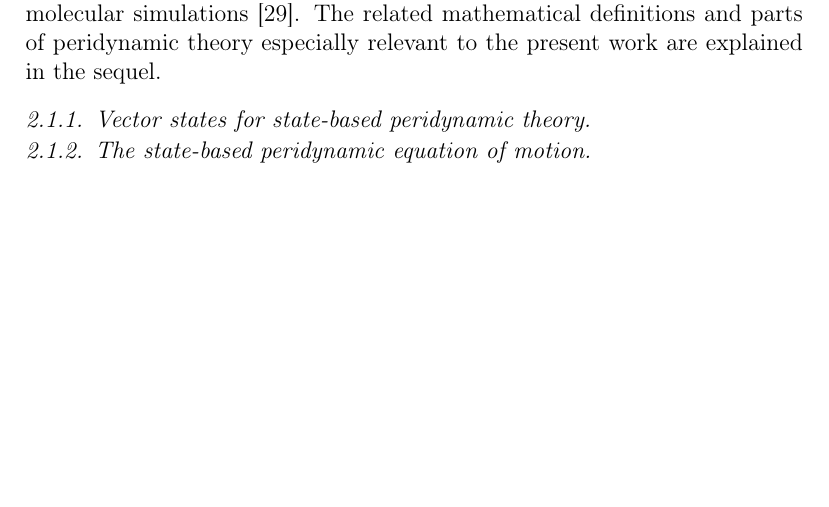
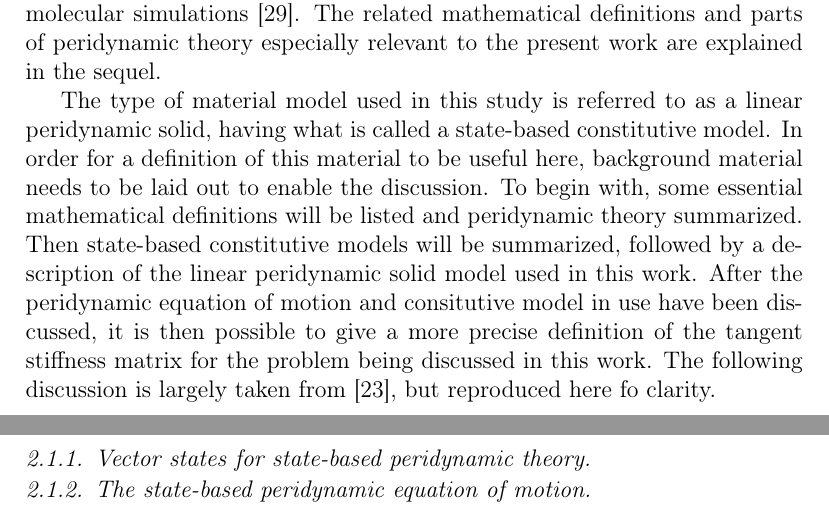
Before and after one commit to johntfoster/Jacobian_Calc_CMAME, a LaTeX paper (jacobian_calc_CMAME.tex): part of page 9 of 27 before the commit and two parts of pages 9 and 10 of 27 after it, the two joined at a grey line, cut so that both start at the same text, the shorter picture padded with empty space. Compiled offline with pdfLaTeX.

Commit message:
intro to response for I.2

```diff
--- a/jacobian_calc_CMAME.tex
+++ b/jacobian_calc_CMAME.tex
@@ -472,7 +472,20 @@ coupling to molecular simulations \cite{seleson2009peridynamics}. The related ma
 definitions and parts of peridynamic theory especially relevant to the present
 work are explained in the sequel.
 
+The type of material model used in this study is referred to as a linear
+peridynamic solid, having what is called a state-based constitutive model. In
+order for a definition of this material to be useful here, background material
+needs to be laid out to enable the discussion. To begin with, some essential
+mathematical definitions will be listed and peridynamic theory summarized. Then
+state-based constitutive models will be summarized, followed by a description of
+the linear peridynamic solid model used in this work. After the peridynamic
+equation of motion and consitutive model in use have been discussed, it is then
+possible to give a more precise definition of the tangent stiffness matrix for
+the problem being discussed in this work. The following discussion is largely
+taken from \cite{silling:psa}, but reproduced here fo clarity.
+
 \subsubsection{Vector states for state-based peridynamic theory.}
+
 
 \subsubsection{The state-based peridynamic equation of motion.}
 
```
